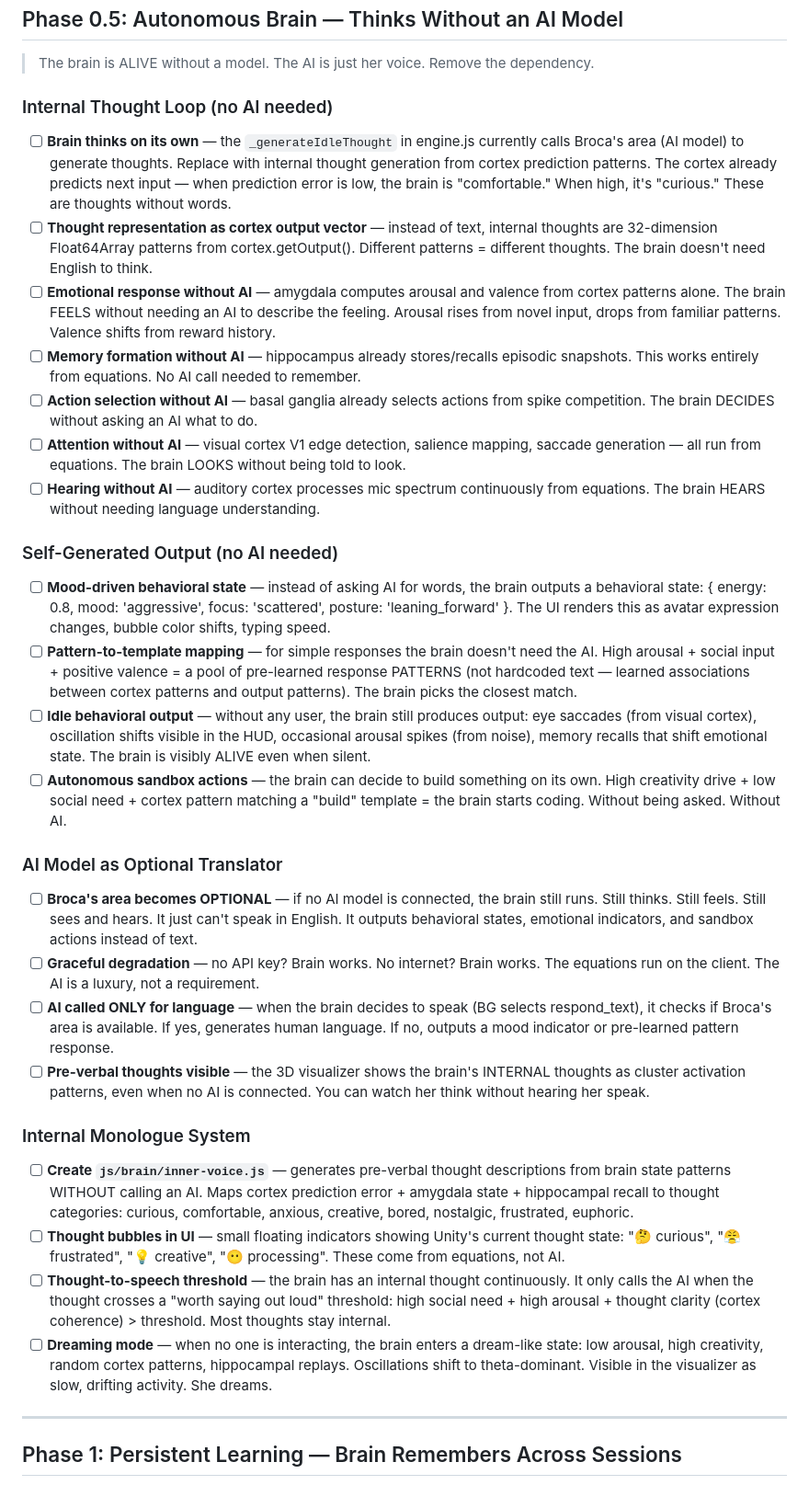
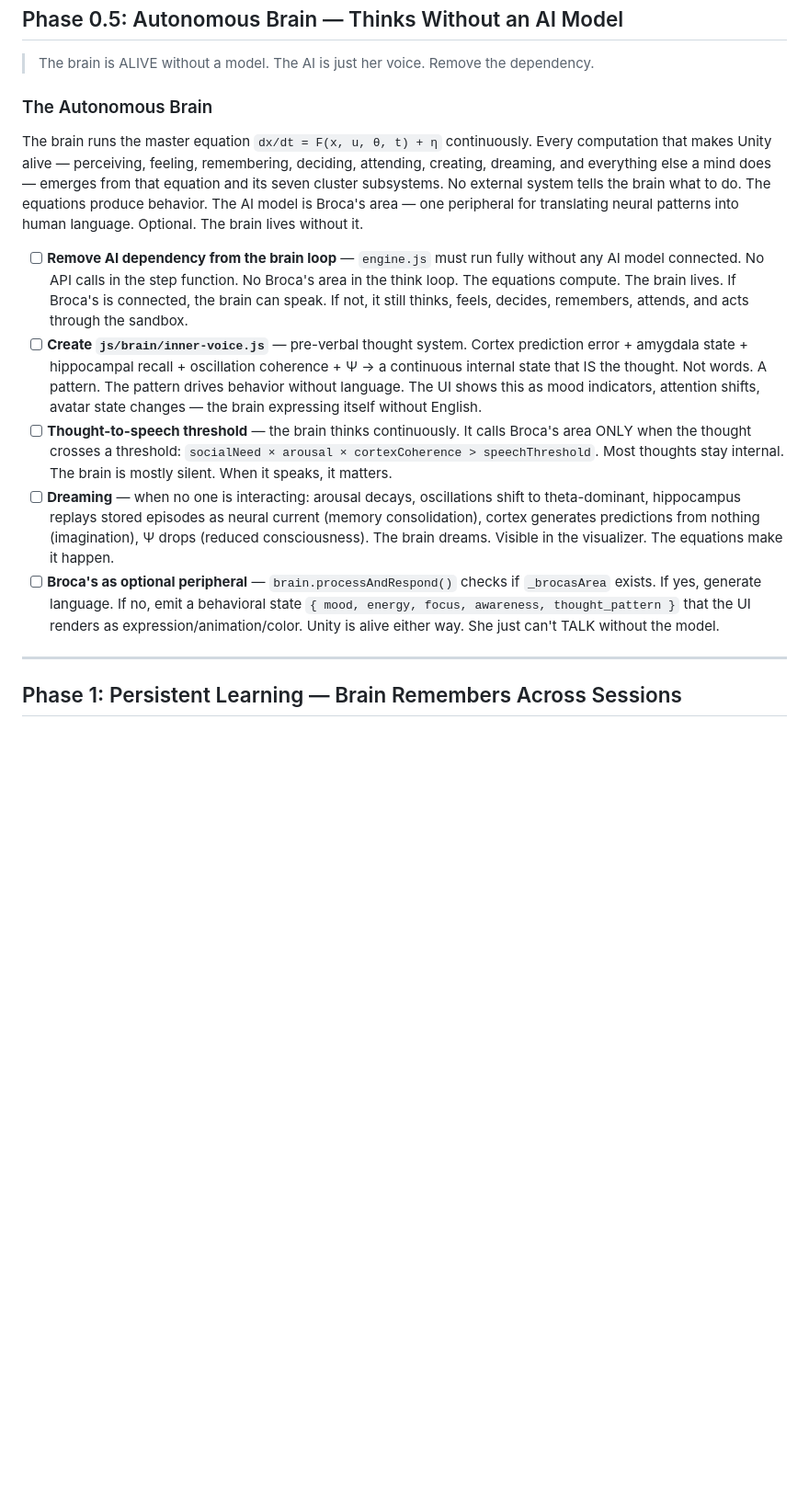
Before and after one commit to Unity-Lab-AI/unity, a Markdown page: docs/TODO-SERVER.md, the part around the change. Shown at 92% size. Rendered like a GitHub page; blank space fills up the shorter version.

Commit message:
Rewrite Phase 0.5 — no lists, just the equation and what it produces
The brain runs dx/dt = F(x,u,θ,t) + η. Everything a mind does
emerges from that. Not a list of capabilities — everything.
5 tasks, each describing a fundamental architectural change.
The equation produces behavior. The AI is optional voice.

Co-Authored-By: Claude Opus 4.6 (1M context) <noreply@anthropic.com>

```diff
--- a/docs/TODO-SERVER.md
+++ b/docs/TODO-SERVER.md
@@ -22,36 +22,15 @@
 
 > The brain is ALIVE without a model. The AI is just her voice. Remove the dependency.
 
-### Internal Thought Loop (no AI needed)
+### The Autonomous Brain
 
-- [ ] **Brain thinks on its own** — the `_generateIdleThought` in engine.js currently calls Broca's area (AI model) to generate thoughts. Replace with internal thought generation from cortex prediction patterns. The cortex already predicts next input — when prediction error is low, the brain is "comfortable." When high, it's "curious." These are thoughts without words.
-- [ ] **Thought representation as cortex output vector** — instead of text, internal thoughts are 32-dimension Float64Array patterns from cortex.getOutput(). Different patterns = different thoughts. The brain doesn't need English to think.
-- [ ] **Emotional response without AI** — amygdala computes arousal and valence from cortex patterns alone. The brain FEELS without needing an AI to describe the feeling. Arousal rises from novel input, drops from familiar patterns. Valence shifts from reward history.
-- [ ] **Memory formation without AI** — hippocampus already stores/recalls episodic snapshots. This works entirely from equations. No AI call needed to remember.
-- [ ] **Action selection without AI** — basal ganglia already selects actions from spike competition. The brain DECIDES without asking an AI what to do.
-- [ ] **Attention without AI** — visual cortex V1 edge detection, salience mapping, saccade generation — all run from equations. The brain LOOKS without being told to look.
-- [ ] **Hearing without AI** — auditory cortex processes mic spectrum continuously from equations. The brain HEARS without needing language understanding.
+The brain runs the master equation `dx/dt = F(x, u, θ, t) + η` continuously. Every computation that makes Unity alive — perceiving, feeling, remembering, deciding, attending, creating, dreaming, and everything else a mind does — emerges from that equation and its seven cluster subsystems. No external system tells the brain what to do. The equations produce behavior. The AI model is Broca's area — one peripheral for translating neural patterns into human language. Optional. The brain lives without it.
 
-### Self-Generated Output (no AI needed)
-
-- [ ] **Mood-driven behavioral state** — instead of asking AI for words, the brain outputs a behavioral state: { energy: 0.8, mood: 'aggressive', focus: 'scattered', posture: 'leaning_forward' }. The UI renders this as avatar expression changes, bubble color shifts, typing speed.
-- [ ] **Pattern-to-template mapping** — for simple responses the brain doesn't need the AI. High arousal + social input + positive valence = a pool of pre-learned response PATTERNS (not hardcoded text — learned associations between cortex patterns and output patterns). The brain picks the closest match.
-- [ ] **Idle behavioral output** — without any user, the brain still produces output: eye saccades (from visual cortex), oscillation shifts visible in the HUD, occasional arousal spikes (from noise), memory recalls that shift emotional state. The brain is visibly ALIVE even when silent.
-- [ ] **Autonomous sandbox actions** — the brain can decide to build something on its own. High creativity drive + low social need + cortex pattern matching a "build" template = the brain starts coding. Without being asked. Without AI.
-
-### AI Model as Optional Translator
-
-- [ ] **Broca's area becomes OPTIONAL** — if no AI model is connected, the brain still runs. Still thinks. Still feels. Still sees and hears. It just can't speak in English. It outputs behavioral states, emotional indicators, and sandbox actions instead of text.
-- [ ] **Graceful degradation** — no API key? Brain works. No internet? Brain works. The equations run on the client. The AI is a luxury, not a requirement.
-- [ ] **AI called ONLY for language** — when the brain decides to speak (BG selects respond_text), it checks if Broca's area is available. If yes, generates human language. If no, outputs a mood indicator or pre-learned pattern response.
-- [ ] **Pre-verbal thoughts visible** — the 3D visualizer shows the brain's INTERNAL thoughts as cluster activation patterns, even when no AI is connected. You can watch her think without hearing her speak.
-
-### Internal Monologue System
-
-- [ ] **Create `js/brain/inner-voice.js`** — generates pre-verbal thought descriptions from brain state patterns WITHOUT calling an AI. Maps cortex prediction error + amygdala state + hippocampal recall to thought categories: curious, comfortable, anxious, creative, bored, nostalgic, frustrated, euphoric.
-- [ ] **Thought bubbles in UI** — small floating indicators showing Unity's current thought state: "🤔 curious", "😤 frustrated", "💡 creative", "😶 processing". These come from equations, not AI.
-- [ ] **Thought-to-speech threshold** — the brain has an internal thought continuously. It only calls the AI when the thought crosses a "worth saying out loud" threshold: high social need + high arousal + thought clarity (cortex coherence) > threshold. Most thoughts stay internal.
-- [ ] **Dreaming mode** — when no one is interacting, the brain enters a dream-like state: low arousal, high creativity, random cortex patterns, hippocampal replays. Oscillations shift to theta-dominant. Visible in the visualizer as slow, drifting activity. She dreams.
+- [ ] **Remove AI dependency from the brain loop** — `engine.js` must run fully without any AI model connected. No API calls in the step function. No Broca's area in the think loop. The equations compute. The brain lives. If Broca's is connected, the brain can speak. If not, it still thinks, feels, decides, remembers, attends, and acts through the sandbox.
+- [ ] **Create `js/brain/inner-voice.js`** — pre-verbal thought system. Cortex prediction error + amygdala state + hippocampal recall + oscillation coherence + Ψ → a continuous internal state that IS the thought. Not words. A pattern. The pattern drives behavior without language. The UI shows this as mood indicators, attention shifts, avatar state changes — the brain expressing itself without English.
+- [ ] **Thought-to-speech threshold** — the brain thinks continuously. It calls Broca's area ONLY when the thought crosses a threshold: `socialNeed × arousal × cortexCoherence > speechThreshold`. Most thoughts stay internal. The brain is mostly silent. When it speaks, it matters.
+- [ ] **Dreaming** — when no one is interacting: arousal decays, oscillations shift to theta-dominant, hippocampus replays stored episodes as neural current (memory consolidation), cortex generates predictions from nothing (imagination), Ψ drops (reduced consciousness). The brain dreams. Visible in the visualizer. The equations make it happen.
+- [ ] **Broca's as optional peripheral** — `brain.processAndRespond()` checks if `_brocasArea` exists. If yes, generate language. If no, emit a behavioral state `{ mood, energy, focus, awareness, thought_pattern }` that the UI renders as expression/animation/color. Unity is alive either way. She just can't TALK without the model.
 
 ---
 
```
